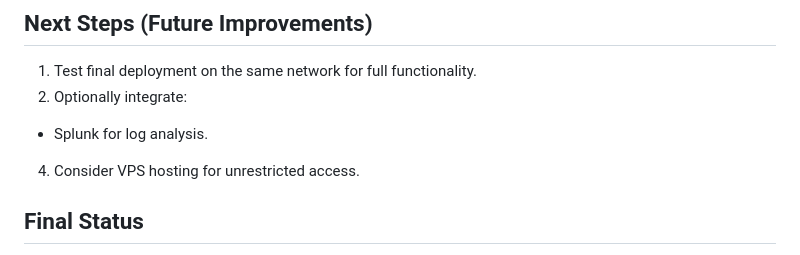
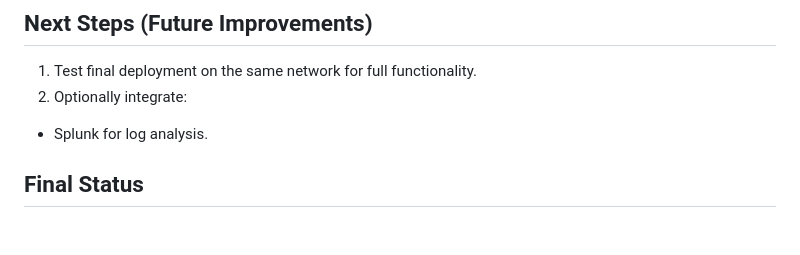
Before and after one commit to Unf0undedOmn1s/IEEE-XRCenter-UOI-Projects, a Markdown page: README.md, the part around the change. Drawn GitHub-style; blank space fills up the shorter version.

```diff
--- a/README.md
+++ b/README.md
@@ -162,8 +162,6 @@ sudo apt install openssh-server
 1. Test final deployment on the same network for full functionality.
 2. Optionally integrate:
   - Splunk for log analysis.
-4. Consider VPS hosting for unrestricted access.
-
 
 ## Final Status
 - FTP Honeypot works locally on ubuntu.
```
